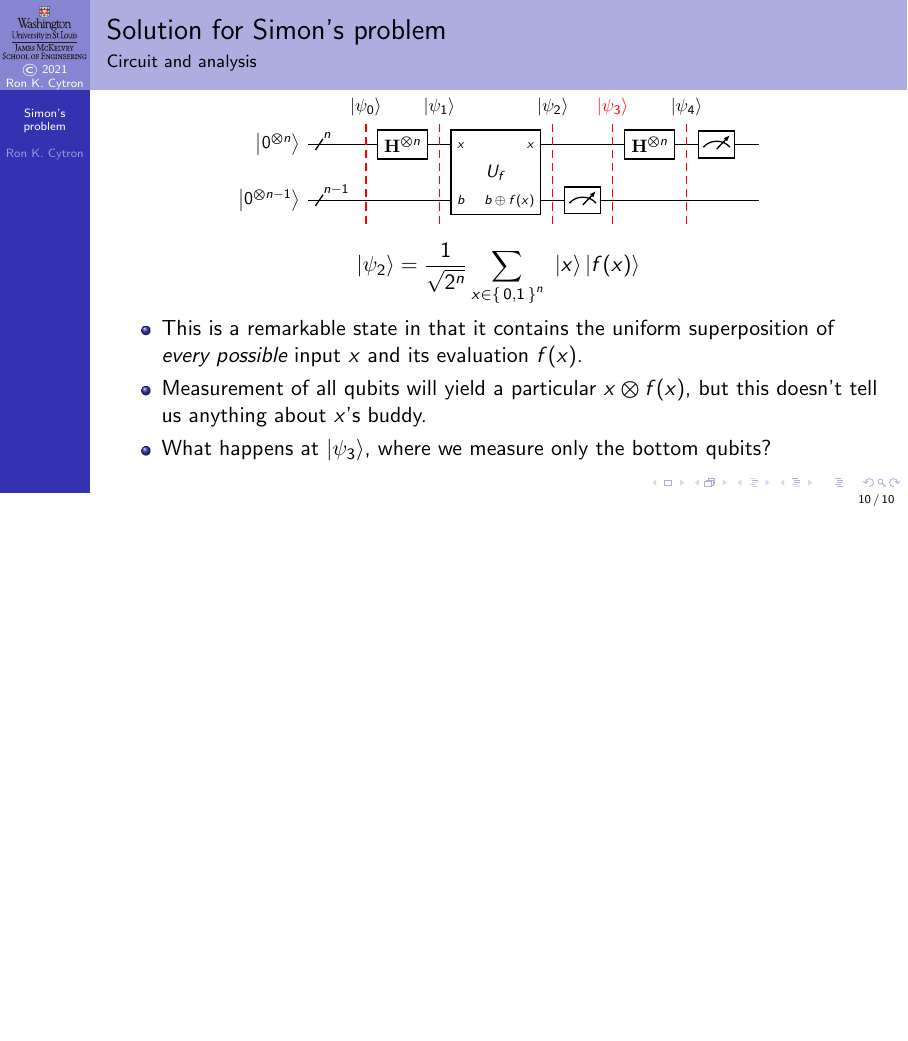
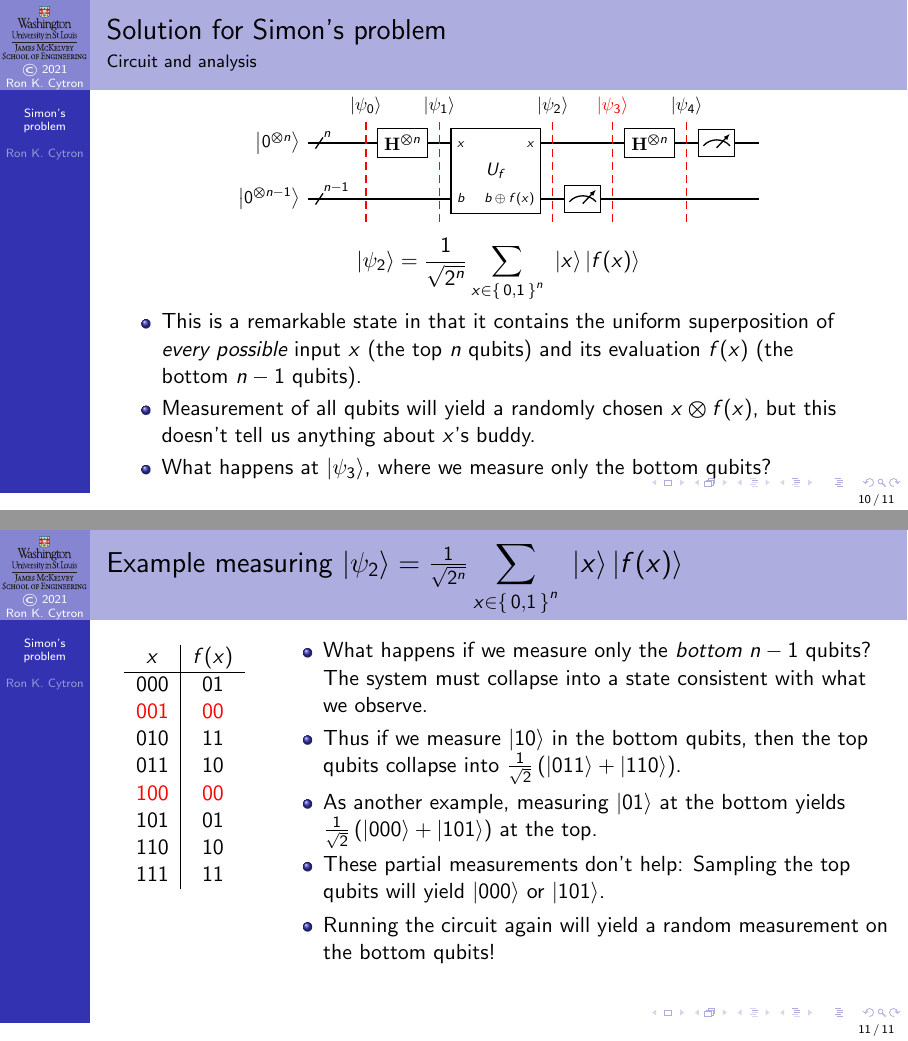
Before and after one commit to ProfRonCytron/ZeboCopy, LaTeX slides (single.tex, which reads 24.tex): page 83 of 83 before the commit and pages 83 and 93 of 93 after it, the two joined at a grey line, the shorter picture padded with empty space. Compiled offline with pdfLaTeX.

Commit message:
Update on Overleaf.

```diff
--- a/24.tex
+++ b/24.tex
@@ -237,9 +237,30 @@ Buddies \\[1em]
 }
 \only<17->{%
 \Vskip{-2.5em}\begin{itemize}
-    \item<17-> This is a remarkable state in that it contains the uniform superposition of \emph{every possible} input $x$ and its evaluation $f(x)$.
-    \item<18-> Measurement of all qubits will yield a particular \TensProd{x}{f(x)}, but this doesn't tell us anything about $x$'s buddy.
+    \item<17-> This is a remarkable state in that it contains the uniform superposition of \emph{every possible} input $x$ (the top~$n$ qubits) and its evaluation $f(x)$ (the bottom~$n-1$ qubits).
+    \item<18-> Measurement of all qubits will yield a randomly chosen \TensProd{x}{f(x)}, but this doesn't tell us anything about $x$'s buddy.
     \item<19-> What happens at \QState{3}, where we measure \only{only} the bottom qubits?
 \end{itemize}
 }
 \end{frame}
+{
+\def\R#1#2#3{\alert<#1>{#2} & \alert<#1>{#3}}
+\begin{frame}{\vrule width0pt depth2.2em Example measuring $\QState{2} = \RootTwoN{n}\SumBV{x}{n}\ \ket{x}\ket{f(x)}$}
+
+\Vskip{-4em}\TwoUnequalColumns{0.2\textwidth}{0.8\textwidth}{%
+\begin{center}
+    \begin{tabular}{c|c}
+        $x$ & $f(x)$ \\ \hline
+         \R{8-9}{000}{01} \\
+         \R{1,10}{001}{00} \\
+         \R{5}{010}{11} \\
+         \R{7}{011}{10} \\
+         \R{3,10}{100}{00} \\
+         \R{8-9}{101}{01} \\
+         \R{7}{110}{10} \\
+         \R{2,4}{111}{11}
+    \end{tabular}
+\end{center}
+}{%
+\only<1-5>{%
+\begin{itemize}
@@ -245,0 +271,14 @@ Buddies \\[1em]
+\end{itemize}}%
+\only<6->{%
+\begin{itemize}
+    \item<6-> What happens if we measure only the \emph{bottom}~$n-1$ qubits?
+    The system must collapse into a state consistent with what we observe.
+
+    \item<7-> Thus if we measure \ket{\alert<7>{10}} in the bottom qubits, then the top qubits collapse into \TwoSup{\alert<7>{011}}{\alert<7>{110}}.
+    \item<8-> As another example, measuring \ket{\alert<8>{01}} at the bottom yields \TwoSup{\alert<8>{000}}{\alert<8>{101}} at the top.
+    \item<9-> These partial measurements don't help:  Sampling the top qubits will yield \ket{000} or \ket{101}.
+    \item<10-> Running the circuit again will yield a random measurement on the bottom qubits!
+\end{itemize}}
+}
+
+\end{frame}}
```
Also changed, not shown: 24.tex (4 more changed lines).
